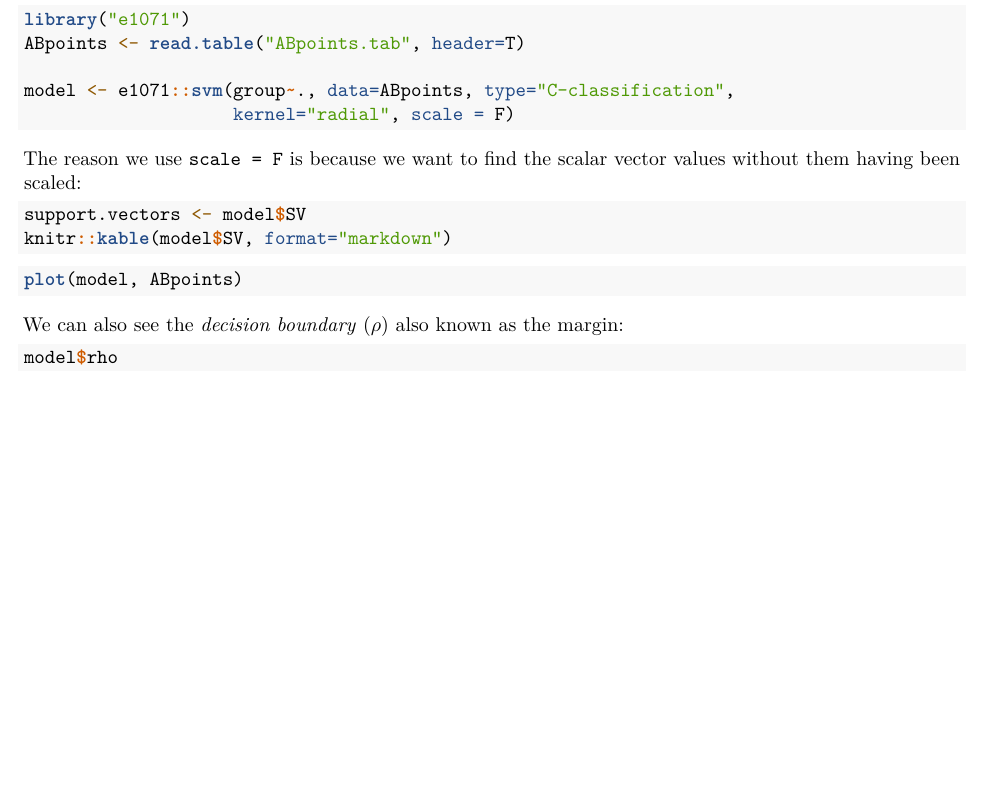
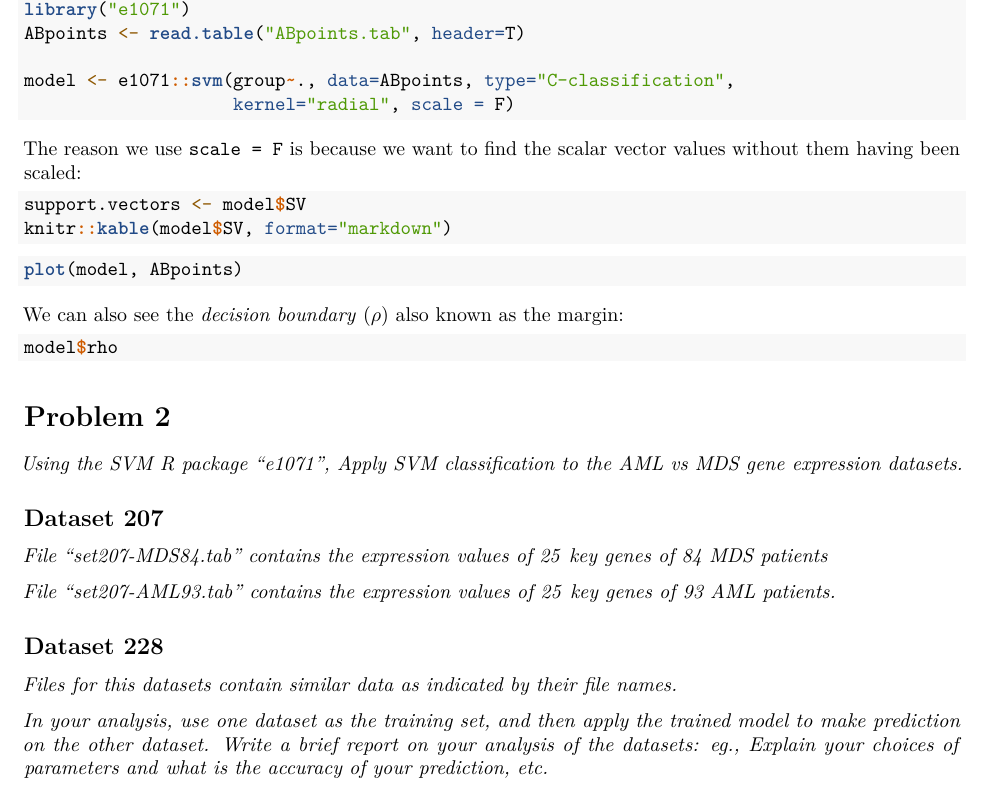
Before and after one commit to hiraethus/svm-assignment, an R Markdown document (question1.Rmd): part of the page, cut so that both start at the same text, the shorter picture padded with empty space. Rendered offline with R 4.5, knitr and Pandoc, then LaTeX, with nearby package versions; the code chunks are not run, so their results and figures are left out.

Commit message:
Clear environment for problem 2 and add problem 2 question

```diff
--- a/question1.Rmd
+++ b/question1.Rmd
@@ -43,0 +47,18 @@ model$rho
+# Problem 2
+*Using the SVM R package “e1071”, Apply SVM classification to the AML vs MDS gene*
+*expression datasets.*
+
+## Dataset 207
+*File “set207-MDS84.tab” contains the expression values of 25*
+*key genes of 84 MDS patients*
+
+*File “set207-AML93.tab” contains the expression values of 25*
+*key genes of 93 AML patients.*
+
+## Dataset 228
+*Files for this datasets contain similar data as indicated by their file names.*
+
+*In your analysis, use one dataset as the training set, and then apply the trained model to make*
+*prediction on the other dataset.*
+*Write a brief report on your analysis of the datasets: eg., Explain your choices of parameters and*
+*what is the accuracy of your prediction, etc.*
```
Also changed, not shown: question1.Rmd (11 more changed lines).
